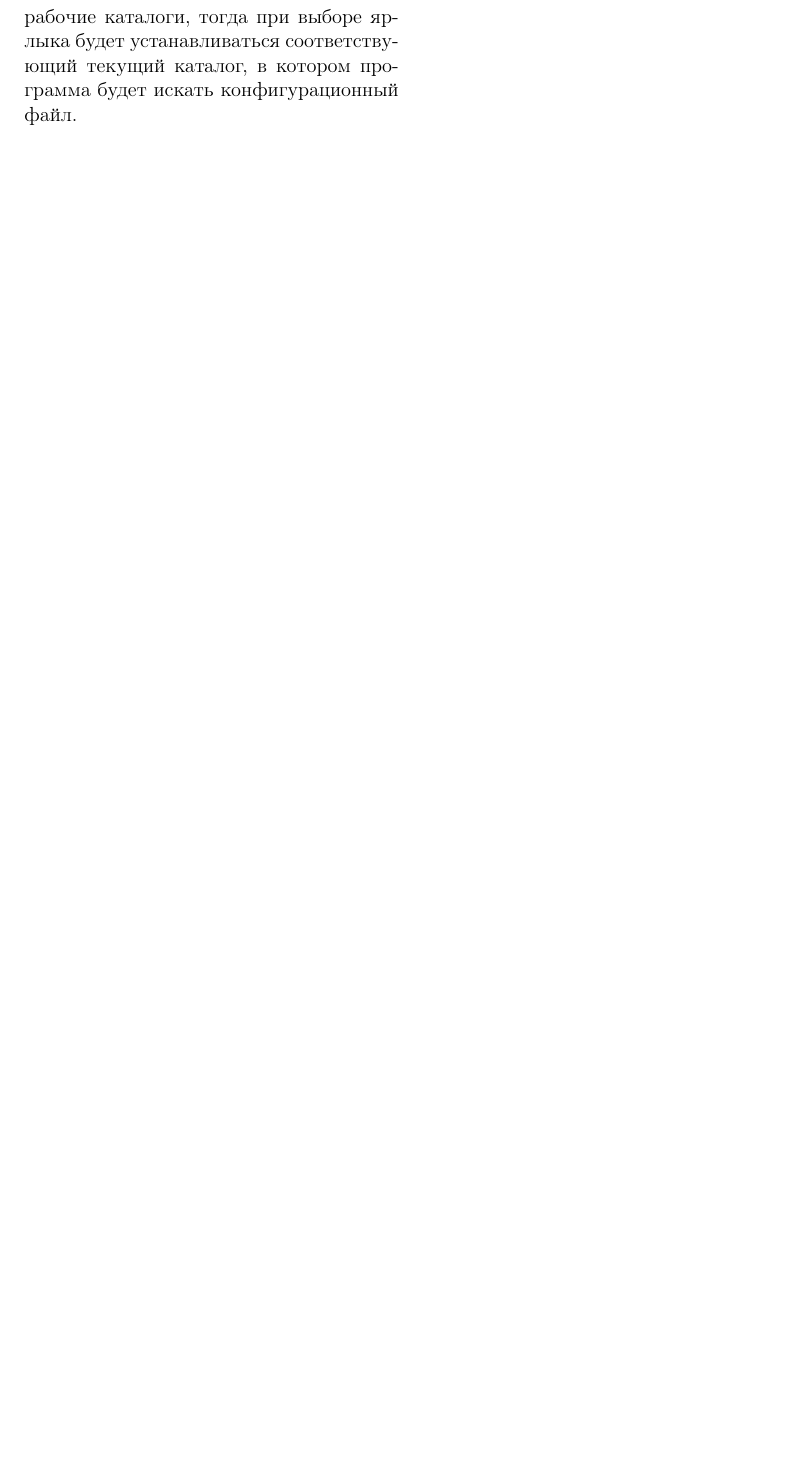
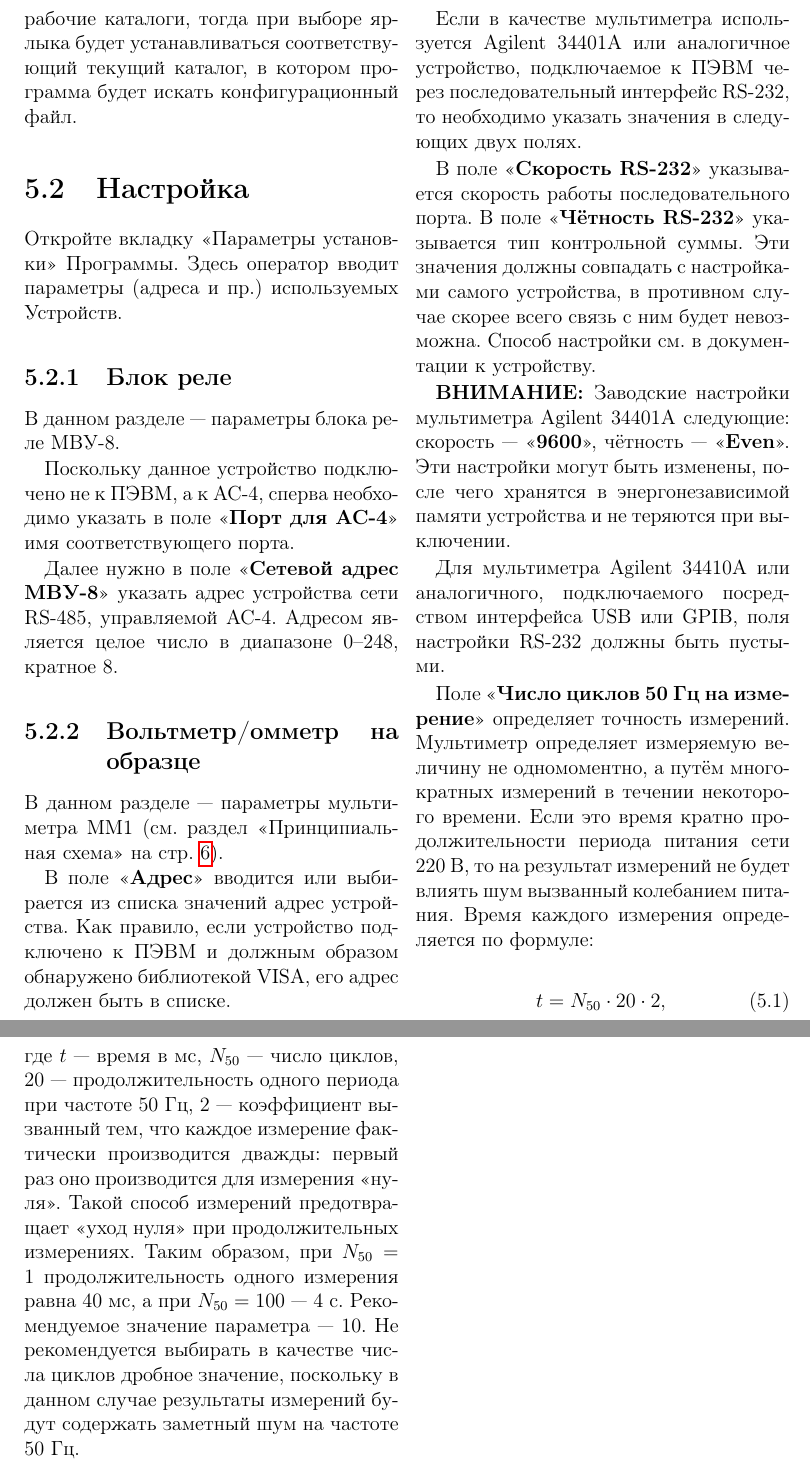
Before and after one commit to andrey-nakin/tcl-measure, a LaTeX document (assemblies/assembly007/doc/manual.tex, which reads assemblies/commons/doc/agilent-34410A/configure.tex): part of page 20 of 21 before the commit and two parts of pages 20 and 21 of 22 after it, the two joined at a grey line, cut so that both start at the same text, the shorter picture padded with empty space. Compiled offline with pdfLaTeX.

Commit message:
modified:   assemblies/assembly007/doc/manual.tex 	new file:   assemblies/commons/doc/agilent-34410A/configure.tex 	modified:   assemblies/commons/doc/dut/files.tex

```diff
--- a/assemblies/assembly007/doc/manual.tex
+++ b/assemblies/assembly007/doc/manual.tex
@@ -13,7 +13,7 @@
 
 \title{Установка №~7. \\ Регистрация удельного сопротивления в~зависимости от~температуры с~ручным управлением температурой образца. \\ Руководство пользователя}
 \author{Накин~А.~В.}
-\date{\today\\Версия 1.0}
+\date{\today\\Версия программы: 1.0\\Версия документа 1.0}
 
 \begin{document}
 
@@ -313,6 +335,24 @@
 \section{Файл конфигурации}
 
 \input{../../commons/doc/ini-file.tex}
+
+\section{Настройка}
+
+Откройте вкладку <<Параметры установки>> Программы. Здесь оператор вводит параметры (адреса и пр.) используемых Устройств.
+
+\subsection{Блок реле}
+
+В данном разделе --- параметры блока реле МВУ-8.
+
+Поскольку данное устройство подключено не к ПЭВМ, а к АС-4, сперва необходимо указать в поле \CTL{Порт для АС-4} имя соответствующего порта.
+
+Далее нужно в поле \CTL{Сетевой адрес МВУ-8} указать адрес устройства сети RS-485, управляемой АС-4. Адресом является целое число в диапазоне 0--248, кратное 8.
+
+\subsection{Вольтметр/омметр на образце}
+
+В данном разделе --- параметры мультиметра MM1 (см. раздел <<Принципиальная схема>> на стр.~\pageref{sec_schematic_diagram}).
+
+\input{../../commons/doc/agilent-34410A/configure.tex}
 
 \chapter{Устранение неиправностей}
 
--- /dev/null
+++ b/assemblies/commons/doc/agilent-34410A/configure.tex
@@ -0,0 +1,17 @@
+В поле \CTL{Адрес} вводится или выбирается из списка значений адрес устройства. Как правило, если устройство подключено к ПЭВМ и должным образом обнаружено библиотекой VISA, его адрес должен быть в списке.
+
+Если в качестве мультиметра используется Agilent 34401A или аналогичное устройство, подключаемое к ПЭВМ через последовательный интерфейс RS-232, то необходимо указать значения в следующих двух полях.
+
+В поле \CTL{Скорость RS-232} указывается скорость работы последовательного порта. В поле \CTL{Чётность RS-232} указывается тип контрольной суммы. Эти значения должны совпадать с настройками самого устройства, в противном случае скорее всего связь с ним будет невозможна. Способ настройки см. в документации к устройству.
+
+\IMPORTANT{Заводские настройки мультиметра Agilent 34401A следующие: скорость --- \CTL{9600}, чётность --- \CTL{Even}. Эти настройки могут быть изменены, после чего хранятся в энергонезависимой памяти устройства и не теряются при выключении.}
+
+Для мультиметра Agilent 34410A или аналогичного, подключаемого посредством интерфейса USB или GPIB, поля настройки RS-232 должны быть пустыми.
+
+Поле \CTL{Число циклов 50 Гц на измерение} определяет точность измерений. Мультиметр определяет измеряемую величину не одномоментно, а путём многократных измерений в течении некоторого времени. Если это время кратно продолжительности периода питания сети 220~В, то на результат измерений не будет влиять шум вызванный колебанием питания. Время каждого измерения определяется по формуле:
+
+\begin{equation}
+t = N_{50} \cdot 20 \cdot 2,
+\end{equation}
+
+\noindent где $t$~--- время в мс, $N_{50}$~--- число циклов, $20$~--- продолжительность одного периода при частоте 50~Гц, $2$~--- коэффициент вызванный тем, что каждое измерение фактически производится дважды: первый раз оно производится для измерения <<нуля>>. Такой способ измерений предотвращает <<уход нуля>> при продолжительных измерениях. Таким образом, при $N_{50} = 1$ продолжительность одного измерения равна $40$~мс, а при $N_{50} = 100$ --- $4$~с. Рекомендуемое значение параметра~--- 10. Не рекомендуется выбирать в качестве числа циклов дробное значение, поскольку в данном случае результаты измерений будут содержать заметный шум на частоте $50$~Гц.
```
Also changed, not shown: assemblies/commons/doc/dut/files.tex (+1 -1 lines), assemblies/assembly007/doc/manual.tex (24 more changed lines).
